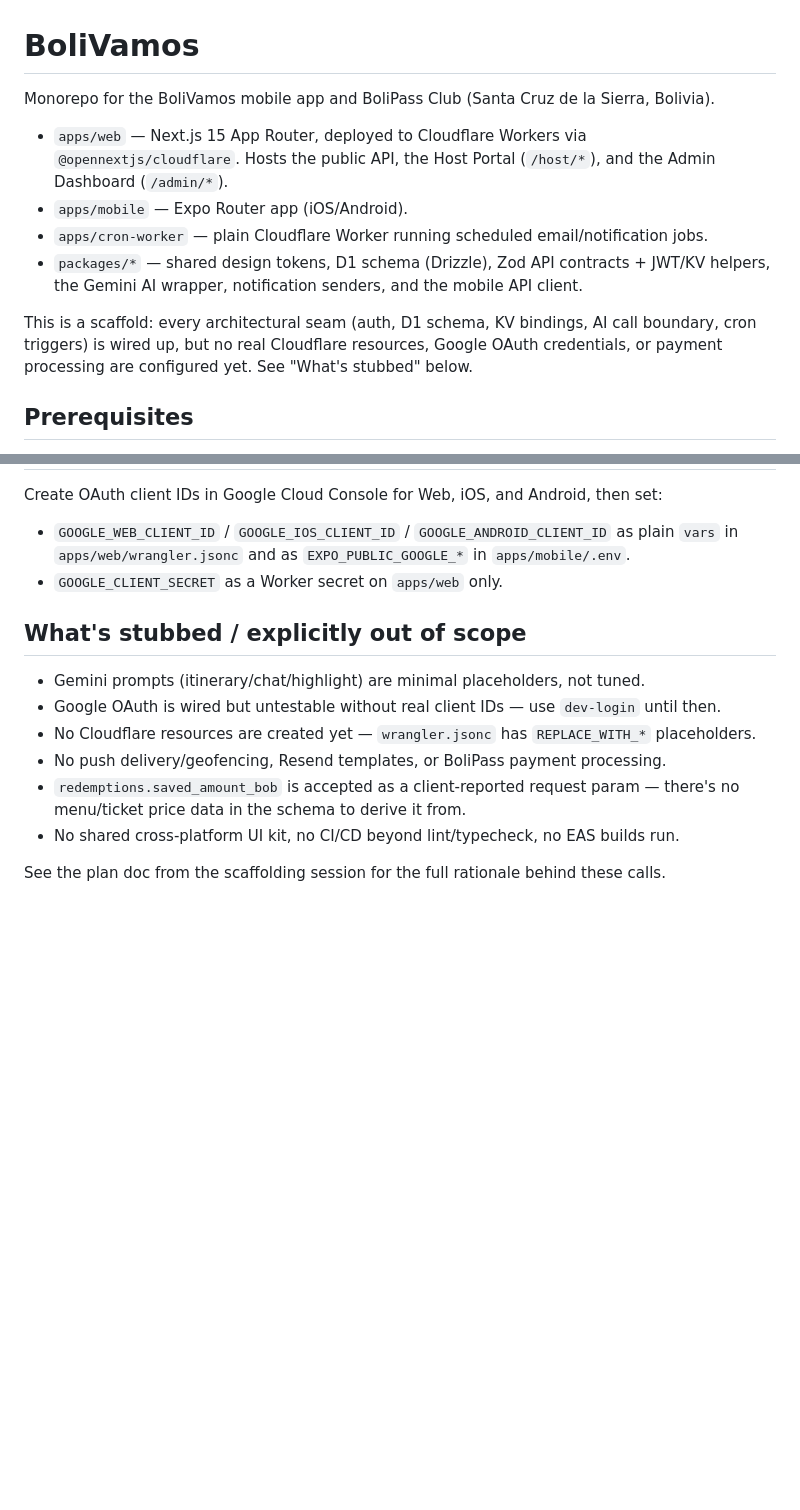
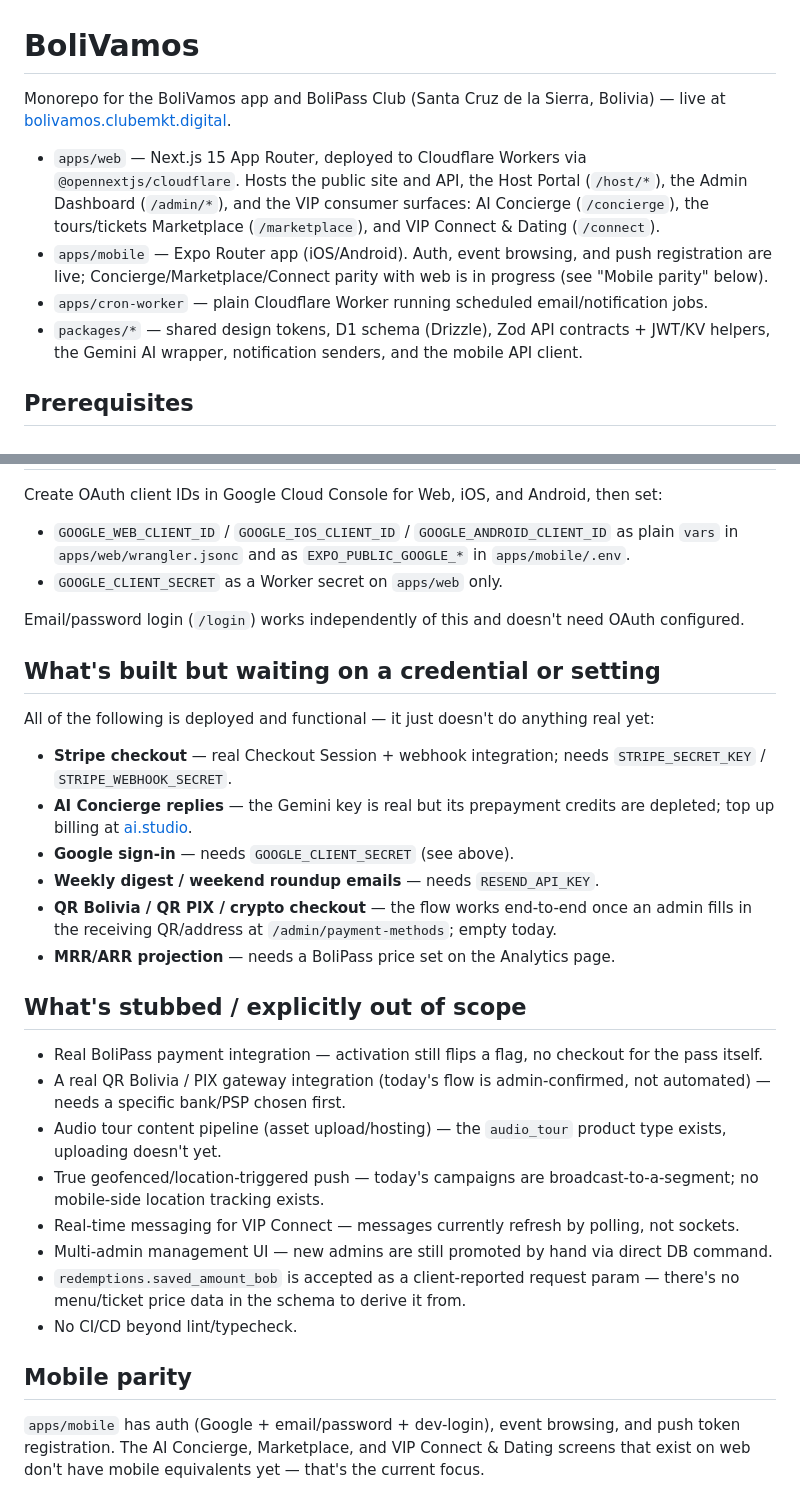
Before and after one commit to hudsonargollo/bolivamos, a Markdown page: README.md, 2 parts joined by grey strips. Rendered like a GitHub page; blank space fills up the shorter version.

Commit message:
Update README to reflect the deployed product, not the original scaffold

```diff
--- a/README.md
+++ b/README.md
@@ -1,13 +1,17 @@
 # BoliVamos
 
-Monorepo for the BoliVamos mobile app and BoliPass Club (Santa Cruz de la Sierra, Bolivia).
+Monorepo for the BoliVamos app and BoliPass Club (Santa Cruz de la Sierra, Bolivia) — live at
+[bolivamos.clubemkt.digital](https://bolivamos.clubemkt.digital).
 
-- `apps/web` — Next.js 15 App Router, deployed to Cloudflare Workers via `@opennextjs/cloudflare`. Hosts the public API, the Host Portal (`/host/*`), and the Admin Dashboard (`/admin/*`).
-- `apps/mobile` — Expo Router app (iOS/Android).
+- `apps/web` — Next.js 15 App Router, deployed to Cloudflare Workers via `@opennextjs/cloudflare`.
+  Hosts the public site and API, the Host Portal (`/host/*`), the Admin Dashboard (`/admin/*`),
+  and the VIP consumer surfaces: AI Concierge (`/concierge`), the tours/tickets Marketplace
+  (`/marketplace`), and VIP Connect & Dating (`/connect`).
+- `apps/mobile` — Expo Router app (iOS/Android). Auth, event browsing, and push registration are
+  live; Concierge/Marketplace/Connect parity with web is in progress (see "Mobile parity" below).
 - `apps/cron-worker` — plain Cloudflare Worker running scheduled email/notification jobs.
-- `packages/*` — shared design tokens, D1 schema (Drizzle), Zod API contracts + JWT/KV helpers, the Gemini AI wrapper, notification senders, and the mobile API client.
-
-This is a scaffold: every architectural seam (auth, D1 schema, KV bindings, AI call boundary, cron triggers) is wired up, but no real Cloudflare resources, Google OAuth credentials, or payment processing are configured yet. See "What's stubbed" below.
+- `packages/*` — shared design tokens, D1 schema (Drizzle), Zod API contracts + JWT/KV helpers,
+  the Gemini AI wrapper, notification senders, and the mobile API client.
 
 ## Prerequisites
 
@@ -83,13 +98,32 @@ Create OAuth client IDs in Google Cloud Console for Web, iOS, and Android, then
 - `GOOGLE_WEB_CLIENT_ID` / `GOOGLE_IOS_CLIENT_ID` / `GOOGLE_ANDROID_CLIENT_ID` as plain `vars` in `apps/web/wrangler.jsonc` and as `EXPO_PUBLIC_GOOGLE_*` in `apps/mobile/.env`.
 - `GOOGLE_CLIENT_SECRET` as a Worker secret on `apps/web` only.
 
+Email/password login (`/login`) works independently of this and doesn't need OAuth configured.
+
+## What's built but waiting on a credential or setting
+
+All of the following is deployed and functional — it just doesn't do anything real yet:
+
+- **Stripe checkout** — real Checkout Session + webhook integration; needs `STRIPE_SECRET_KEY` / `STRIPE_WEBHOOK_SECRET`.
+- **AI Concierge replies** — the Gemini key is real but its prepayment credits are depleted; top up billing at [ai.studio](https://ai.studio).
+- **Google sign-in** — needs `GOOGLE_CLIENT_SECRET` (see above).
+- **Weekly digest / weekend roundup emails** — needs `RESEND_API_KEY`.
+- **QR Bolivia / QR PIX / crypto checkout** — the flow works end-to-end once an admin fills in the receiving QR/address at `/admin/payment-methods`; empty today.
+- **MRR/ARR projection** — needs a BoliPass price set on the Analytics page.
+
 ## What's stubbed / explicitly out of scope
 
-- Gemini prompts (itinerary/chat/highlight) are minimal placeholders, not tuned.
-- Google OAuth is wired but untestable without real client IDs — use `dev-login` until then.
-- No Cloudflare resources are created yet — `wrangler.jsonc` has `REPLACE_WITH_*` placeholders.
-- No push delivery/geofencing, Resend templates, or BoliPass payment processing.
+- Real BoliPass payment integration — activation still flips a flag, no checkout for the pass itself.
+- A real QR Bolivia / PIX gateway integration (today's flow is admin-confirmed, not automated) — needs a specific bank/PSP chosen first.
+- Audio tour content pipeline (asset upload/hosting) — the `audio_tour` product type exists, uploading doesn't yet.
+- True geofenced/location-triggered push — today's campaigns are broadcast-to-a-segment; no mobile-side location tracking exists.
+- Real-time messaging for VIP Connect — messages currently refresh by polling, not sockets.
+- Multi-admin management UI — new admins are still promoted by hand via direct DB command.
 - `redemptions.saved_amount_bob` is accepted as a client-reported request param — there's no menu/ticket price data in the schema to derive it from.
-- No shared cross-platform UI kit, no CI/CD beyond lint/typecheck, no EAS builds run.
+- No CI/CD beyond lint/typecheck.
 
-See the plan doc from the scaffolding session for the full rationale behind these calls.
+## Mobile parity
+
+`apps/mobile` has auth (Google + email/password + dev-login), event browsing, and push token
+registration. The AI Concierge, Marketplace, and VIP Connect & Dating screens that exist on web
+don't have mobile equivalents yet — that's the current focus.
```
Also changed, not shown: other parts of README.md (+18 -7 lines).
